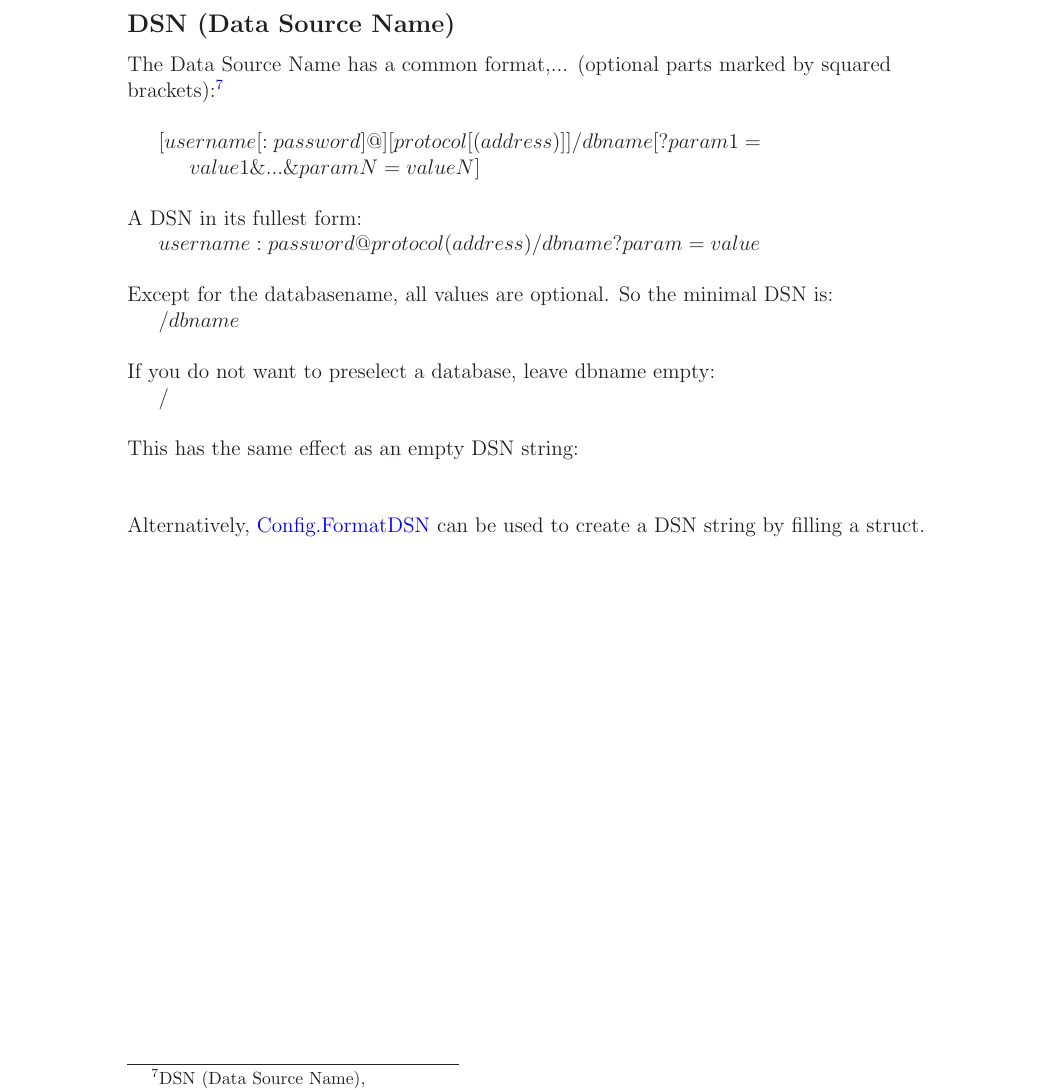
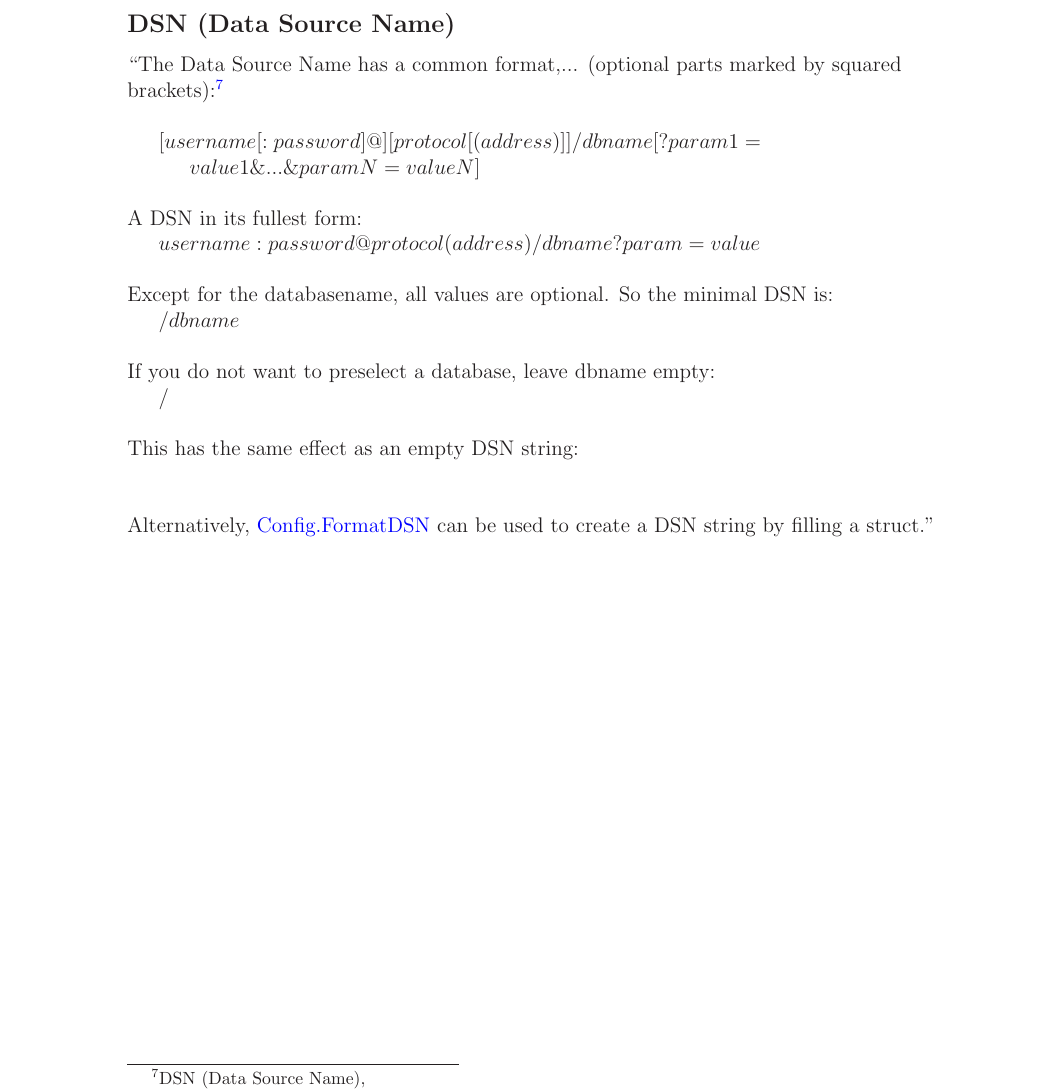
Before and after one commit to marcilr/git-tex-dev-lang-go, a LaTeX paper (go.tex): part of page 11 of 15, cut so that both start at the same text. Compiled offline with LaTeX, dvips and Ghostscript.

Commit message:
Updated DSN (Data Source Name) section.

```diff
--- a/go.tex
+++ b/go.tex
@@ -410,7 +410,7 @@ db, err := sql.Open("mysql", "user:password@/dbname")
 % =================== DSN (Data Source Name) ===============
 % =================== DSN (Data Source Name) ===============
 \subsection{DSN (Data Source Name)}
-The Data Source Name has a common format,... (optional
+``The Data Source Name has a common format,... (optional
 parts marked by squared\\
 brackets):\footnote{DSN (Data Source Name),\\
   \href{https://github.com/Go-SQL-Driver/MySQL/\#dsn-data-source-name}{https://github.com/Go-SQL-Driver/MySQL/\#dsn-data-source-name}}\\
@@ -430,7 +430,9 @@ If you do not want to preselect a database, leave dbname empty:\\
 This has the same effect as an empty DSN string:\\
 \\
 \\
-Alternatively, \href{https://godoc.org/github.com/go-sql-driver/mysql\#Config.FormatDSN}{Config.FormatDSN} can be used to create a DSN string by filling a struct.
+Alternatively,
+\href{https://godoc.org/github.com/go-sql-driver/mysql\#Config.FormatDSN}{Config.FormatDSN}
+can be used to create a DSN string by filling a struct.''
 
 
 
```
Also changed, not shown: go.pdf.
